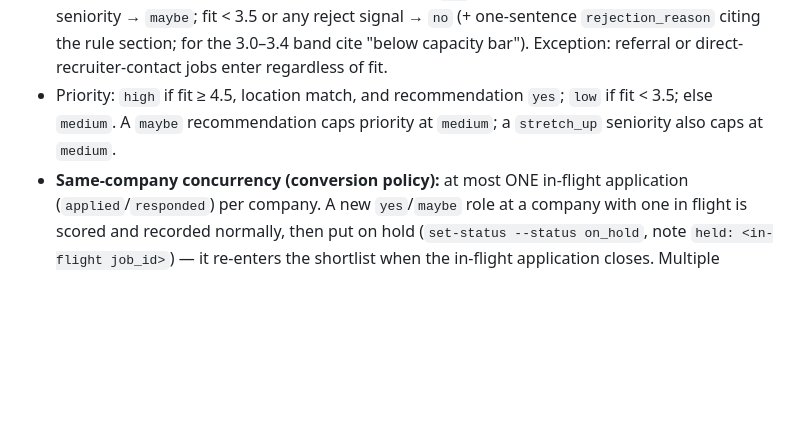
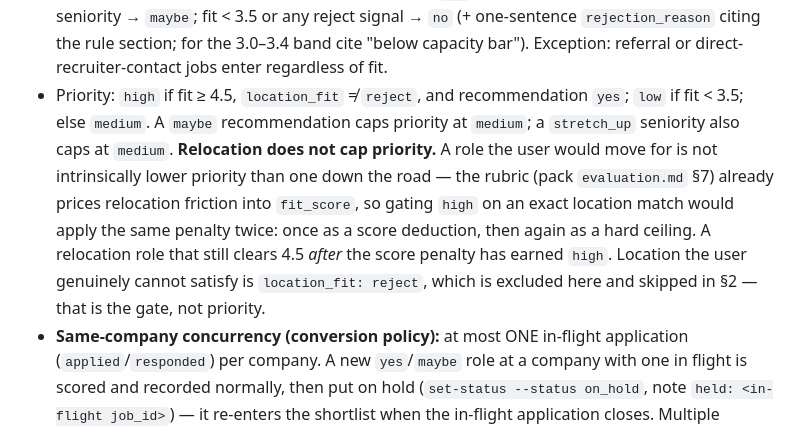
Before and after one commit to iliasedelkin/jobissimo, a Markdown page: .claude/commands/hunt.md, the part around the change. Rendered like a GitHub page; blank space fills up the shorter version.

Commit message:
fix(hunt): stop double-counting relocation friction in priority
The priority rule gated `high` on an exact location match, so a role
requiring relocation could never be high priority no matter how well it
scored. But the rubric (pack evaluation.md §7) already deducts a friction
penalty from fit_score for supported relocation — gating priority on top
of that applied the same penalty twice: once as a score deduction, then
again as a hard ceiling.

Effect on a real pipeline of 343 scored jobs: 0 of 71 relocation roles
ever reached `high`, while match/remote_ok roles reached it freely. Since
/hunt sorts the shortlist by priority first, every relocation role sorted
below every same-band local one regardless of fit — the strongest
relocate-for opportunities were structurally buried.

`high` now requires fit ≥ 4.5, recommendation `yes`, and location_fit ≠
reject. A relocation role that still clears 4.5 *after* the score penalty
has earned it. Location the user genuinely cannot satisfy remains
`location_fit: reject`, which is skipped in §2 — that is the gate.

```diff
--- a/.claude/commands/hunt.md
+++ b/.claude/commands/hunt.md
@@ -230,9 +230,17 @@ run, then apply per job):
   fit < 3.5 or any reject signal → `no` (+ one-sentence `rejection_reason`
   citing the rule section; for the 3.0–3.4 band cite "below capacity bar").
   Exception: referral or direct-recruiter-contact jobs enter regardless of fit.
-- Priority: `high` if fit ≥ 4.5, location match, and recommendation `yes`;
-  `low` if fit < 3.5; else `medium`. A `maybe` recommendation caps priority
-  at `medium`; a `stretch_up` seniority also caps at `medium`.
+- Priority: `high` if fit ≥ 4.5, `location_fit` ≠ `reject`, and recommendation
+  `yes`; `low` if fit < 3.5; else `medium`. A `maybe` recommendation caps
+  priority at `medium`; a `stretch_up` seniority also caps at `medium`.
+  **Relocation does not cap priority.** A role the user would move for is not
+  intrinsically lower priority than one down the road — the rubric (pack
+  `evaluation.md` §7) already prices relocation friction into `fit_score`, so
+  gating `high` on an exact location match would apply the same penalty twice:
+  once as a score deduction, then again as a hard ceiling. A relocation role
+  that still clears 4.5 *after* the score penalty has earned `high`. Location
+  the user genuinely cannot satisfy is `location_fit: reject`, which is
+  excluded here and skipped in §2 — that is the gate, not priority.
 - **Same-company concurrency (conversion policy):** at most ONE in-flight
   application (`applied`/`responded`) per company. A new `yes`/`maybe` role at
   a company with one in flight is scored and recorded normally, then put on
```
